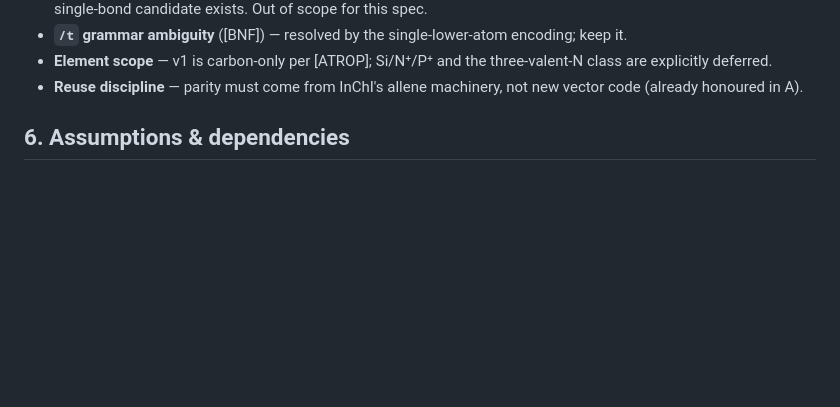
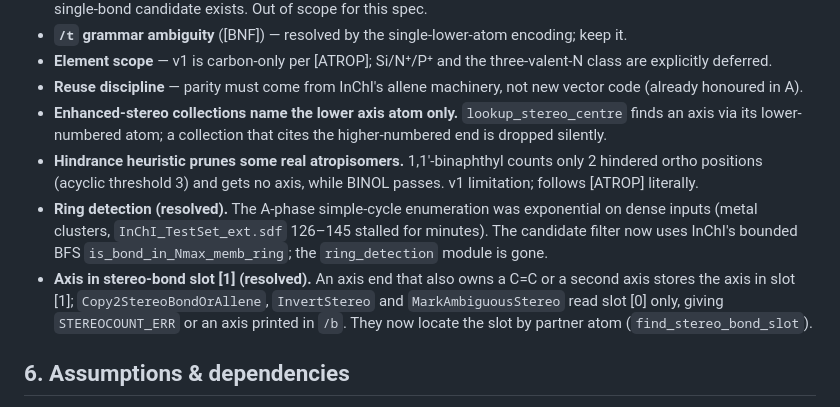
Before and after one commit to cm-beilstein/InChI-specs, a Markdown page: atropisomers/SPEC.md, the part around the change. GitHub-like rendering; blank space fills up the shorter version.

Commit message:
Atropisomers: note slot-[1] and ring fixes, v1 limits
Record in the risk section that the exponential ring enumeration and
the stereo-bond slot [0] reads are resolved, and document two v1
limitations found in review: enhanced-stereo collections must cite the
lower axis atom, and the hindrance heuristic prunes 1,1'-binaphthyl.

Co-Authored-By: Claude Opus 5.5 <noreply@anthropic.com>

```diff
--- a/atropisomers/SPEC.md
+++ b/atropisomers/SPEC.md
@@ -209,6 +209,20 @@ stereo and no warning — the test expected the warning of the retired placehold
   are explicitly deferred.
 - **Reuse discipline** — parity must come from InChI's allene machinery, not new vector code
   (already honoured in A).
+- **Enhanced-stereo collections name the lower axis atom only.** `lookup_stereo_centre` finds
+  an axis via its lower-numbered atom; a collection that cites the higher-numbered end is
+  dropped silently.
+- **Hindrance heuristic prunes some real atropisomers.** 1,1'-binaphthyl counts only 2
+  hindered ortho positions (acyclic threshold 3) and gets no axis, while BINOL passes.
+  v1 limitation; follows [ATROP] literally.
+- **Ring detection (resolved).** The A-phase simple-cycle enumeration was exponential on
+  dense inputs (metal clusters, `InChI_TestSet_ext.sdf` 126–145 stalled for minutes). The
+  candidate filter now uses InChI's bounded BFS `is_bond_in_Nmax_memb_ring`; the
+  `ring_detection` module is gone.
+- **Axis in stereo-bond slot [1] (resolved).** An axis end that also owns a C=C or a second
+  axis stores the axis in slot [1]; `Copy2StereoBondOrAllene`, `InvertStereo` and
+  `MarkAmbiguousStereo` read slot [0] only, giving `STEREOCOUNT_ERR` or an axis printed in
+  `/b`. They now locate the slot by partner atom (`find_stereo_bond_slot`).
 
 ## 6. Assumptions & dependencies
 
```
